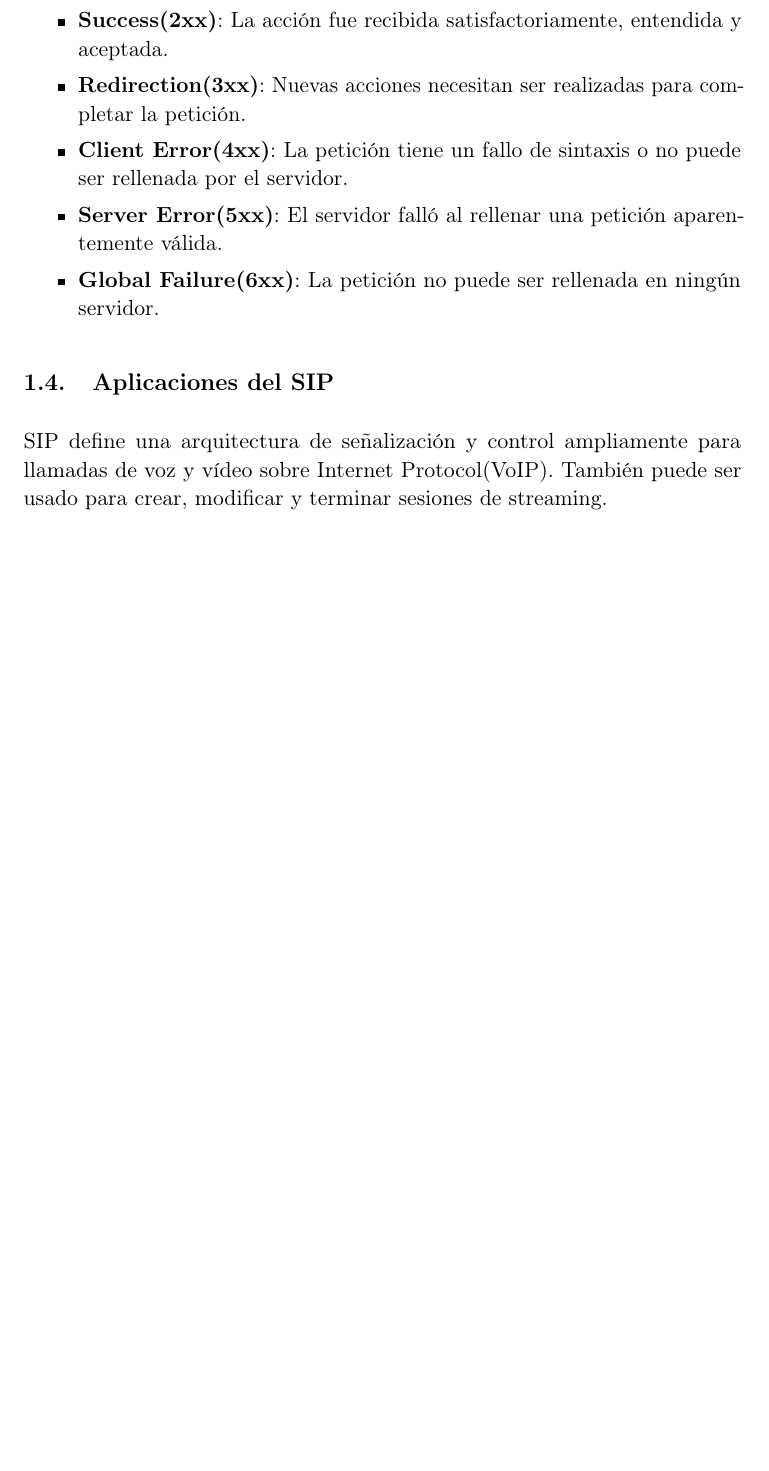
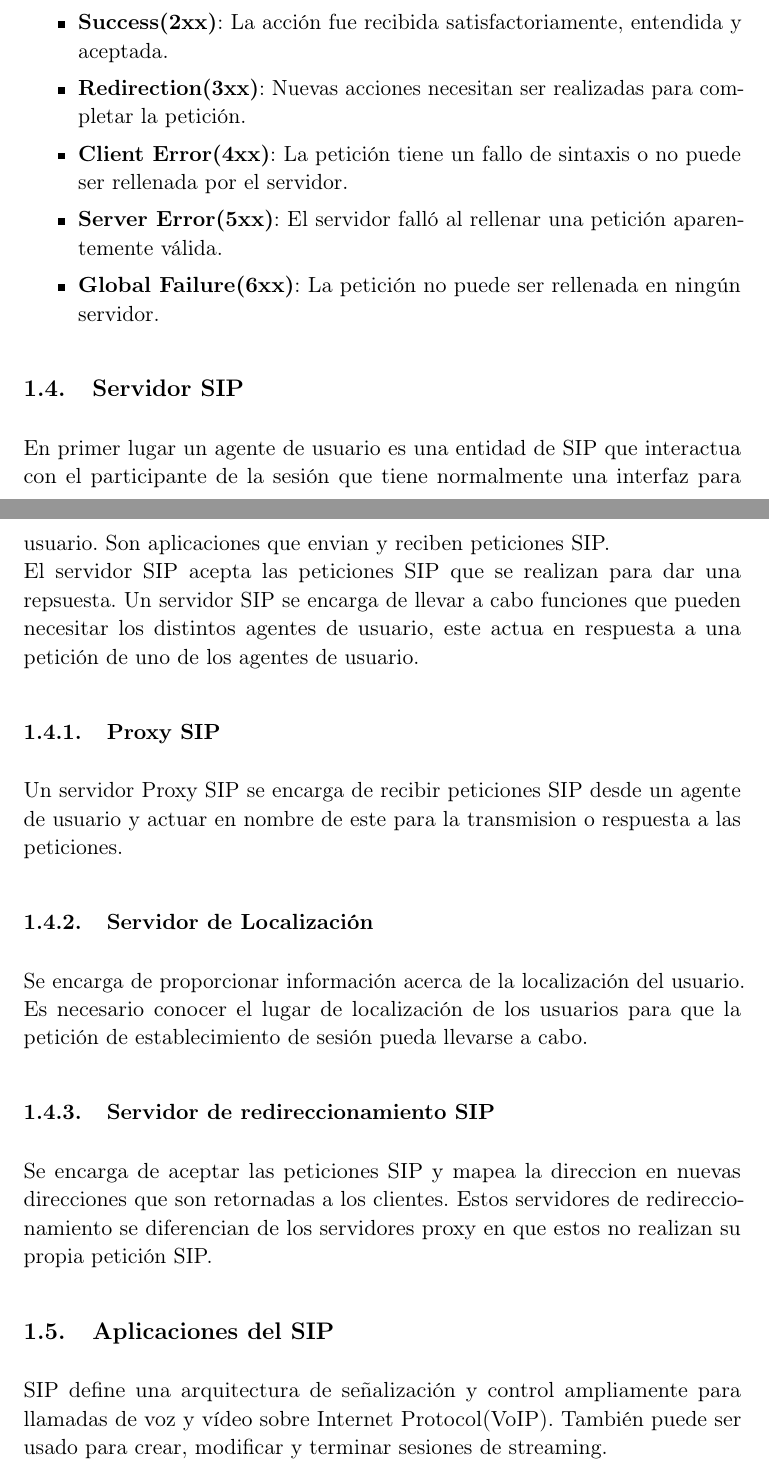
Before and after one commit to oxcar103/Protocolo-SIP-y-VoIP, a LaTeX document (entrega.tex): part of page 4 of 8 before the commit and two parts of pages 4 and 5 of 9 after it, the two joined at a grey line, cut so that both start at the same text, the shorter picture padded with empty space. Compiled offline with pdfLaTeX.

Commit message:
actualizando la entrega

```diff
--- a/entrega.tex
+++ b/entrega.tex
@@ -187,6 +187,15 @@ SIP y VoIP} % Subtitle
 			\item \textbf{Server Error(5xx)}: El servidor falló al rellenar una petición aparentemente válida.
 			\item \textbf{Global Failure(6xx)}: La petición no puede ser rellenada en ningún servidor.
 		\end{itemize}
+	\subsection{Servidor SIP}
+		En primer lugar un agente de usuario es una entidad de SIP que interactua con el participante de la sesión que tiene normalmente una interfaz para usuario. Son aplicaciones que envian y reciben peticiones SIP.\\
+		El servidor SIP acepta las peticiones SIP que se realizan para dar una repsuesta. Un servidor SIP se encarga de llevar a cabo funciones que pueden necesitar los distintos agentes de usuario, este actua en respuesta a una petición de uno de los agentes de usuario.
+		\subsubsection{Proxy SIP}
+			Un servidor Proxy SIP se encarga de recibir peticiones SIP desde un agente de usuario y actuar en nombre de este para la transmision o respuesta a las peticiones.
+		\subsubsection{Servidor de Localización}
+			Se encarga de proporcionar información acerca de la localización del usuario. Es necesario conocer el lugar de localización de los usuarios para que la petición de establecimiento de sesión pueda llevarse a cabo.
+		\subsubsection{Servidor de redireccionamiento SIP}
+		Se encarga de aceptar las peticiones SIP y mapea la direccion en nuevas direcciones que son retornadas a los clientes. Estos servidores de redireccionamiento se diferencian  de los servidores proxy en que estos no realizan su propia petición SIP.
 	\subsection{Aplicaciones del SIP}
 		SIP define una arquitectura de señalización y control ampliamente para llamadas de voz y vídeo sobre Internet Protocol(VoIP). También puede ser usado para crear, modificar y terminar sesiones de streaming.
 
```
